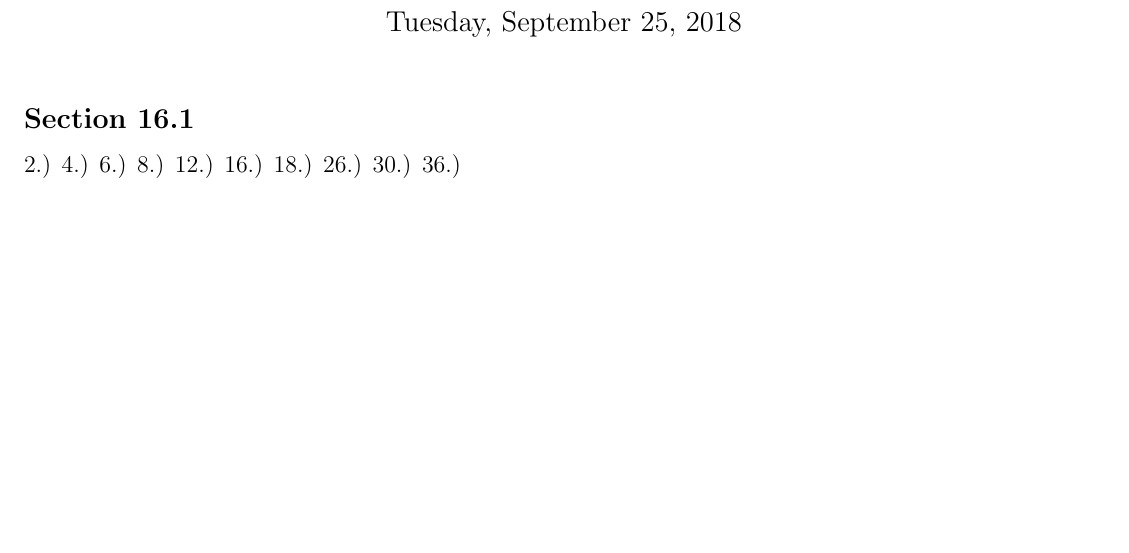
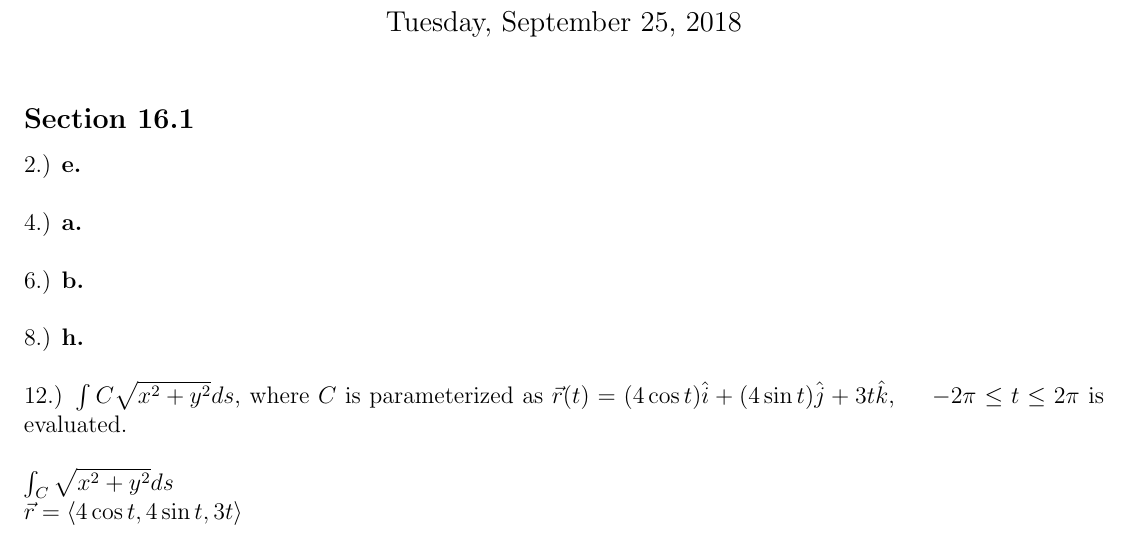
Before and after one commit to jawardell/etc, a LaTeX problem sheet (coursework/MATH2263/hw15.tex): part of the page, cut so that both start at the same text, the shorter picture padded with empty space. Compiled offline with pdfLaTeX.

Commit message:
progres..

```diff
--- a/coursework/MATH2263/hw15.tex
+++ b/coursework/MATH2263/hw15.tex
@@ -14,8 +14,11 @@
 \begin{document}
 \maketitle
 \subsection*{Section 16.1}
-\noindent 2.)
-\noindent 4.)
-\noindent 6.)
-\noindent 8.)
-\noindent 12.)
+\noindent 2.) \textbf{e.}\\\\
+\noindent 4.) \textbf{a.}\\\\
+\noindent 6.) \textbf{b.}\\\\
+\noindent 8.) \textbf{h.}\\\\
+\noindent 12.) $\int{C}\sqrt{x^{2} + y^{2}}ds$, where  $C$ is parameterized as $\vec{r}(t) = (4\cos{t})\hat{i} +
+(4\sin{t})\hat{j} + 3t\hat{k}$, \hspace{10pt} $-2\pi \leq t \leq 2\pi$ is evaluated.\\\\
+\noindent $\int_{C}\sqrt{x^{2} + y^{2}}ds$\\
+\noindent $\vec{r} = \langle 4\cos{t}, 4\sin{t}, 3t\rangle$\\\\
```
Also changed, not shown: coursework/MATH2263/hw15.tex (6 more changed lines).
